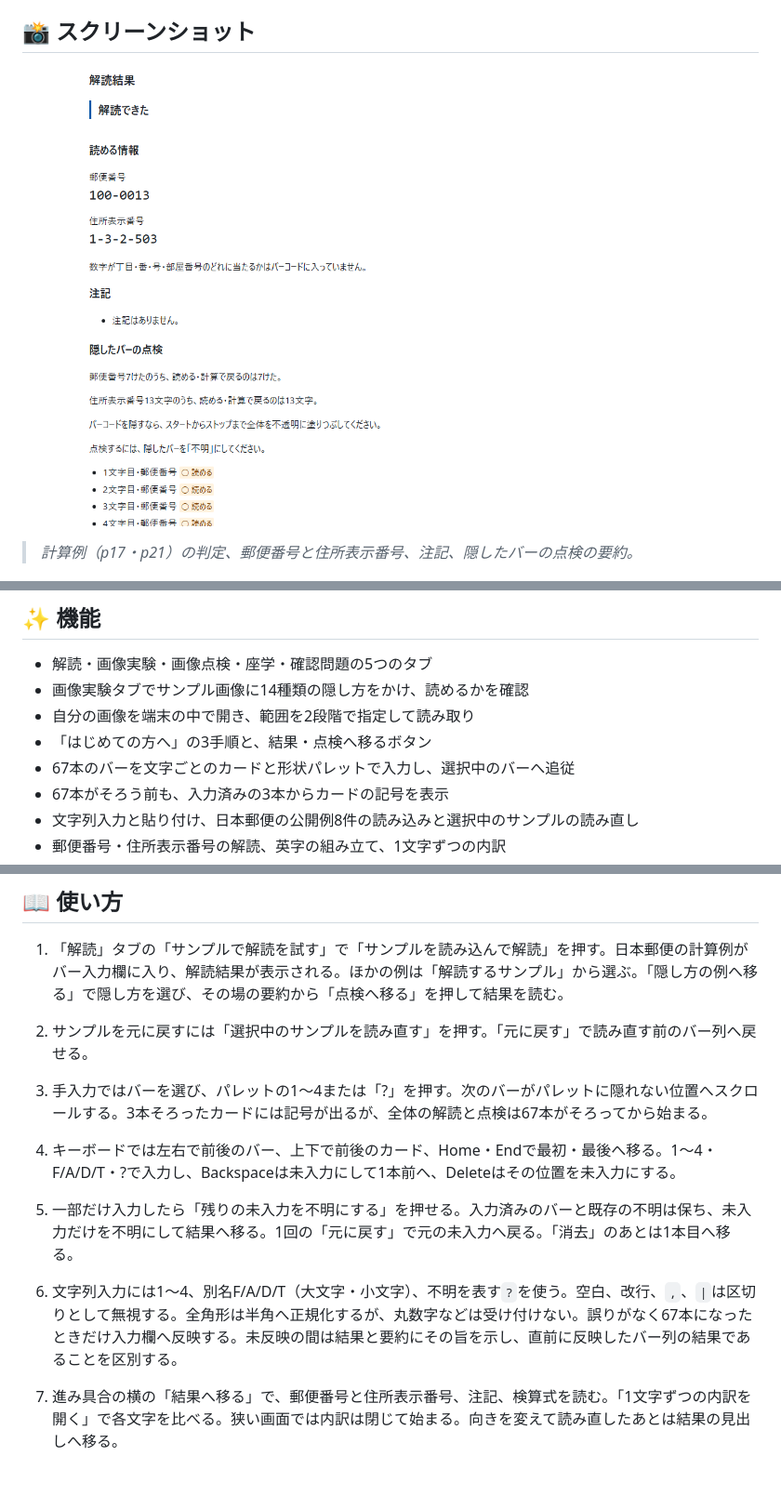
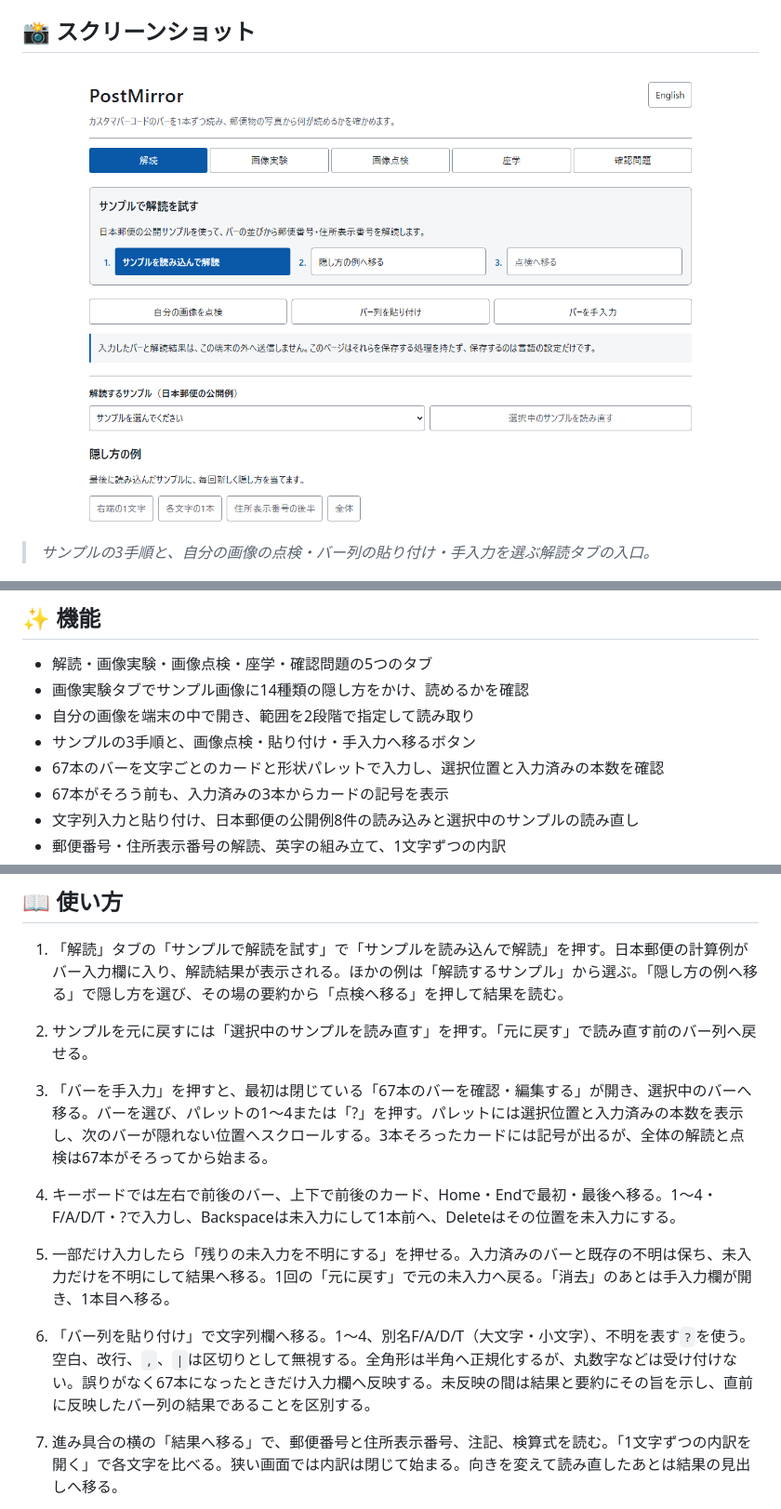
Before and after one commit to ipusiron/postmirror, a Markdown page: README.md, 3 parts joined by grey strips. Shown: that part at 93% size. GitHub-like rendering; pictures changed too: assets/screenshot.png; blank space fills up the shorter version.

```diff
--- a/README.md
+++ b/README.md
@@ -78,5 +78,5 @@ PostMirrorは、日本郵便のカスタマバーコードに専念します。
 
-> *計算例（p17・p21）の判定、郵便番号と住所表示番号、注記、隠したバーの点検の要約。*
+> *サンプルの3手順と、自分の画像の点検・バー列の貼り付け・手入力を選ぶ解読タブの入口。*
 
 ![バーの4形状と対応表](assets/screenshot2.png)
 
@@ -99,8 +99,8 @@ PostMirrorは、日本郵便のカスタマバーコードに専念します。
 - 解読・画像実験・画像点検・座学・確認問題の5つのタブ
 - 画像実験タブでサンプル画像に14種類の隠し方をかけ、読めるかを確認
 - 自分の画像を端末の中で開き、範囲を2段階で指定して読み取り
-- 「はじめての方へ」の3手順と、結果・点検へ移るボタン
-- 67本のバーを文字ごとのカードと形状パレットで入力し、選択中のバーへ追従
+- サンプルの3手順と、画像点検・貼り付け・手入力へ移るボタン
+- 67本のバーを文字ごとのカードと形状パレットで入力し、選択位置と入力済みの本数を確認
 - 67本がそろう前も、入力済みの3本からカードの記号を表示
 - 文字列入力と貼り付け、日本郵便の公開例8件の読み込みと選択中のサンプルの読み直し
 - 郵便番号・住所表示番号の解読、英字の組み立て、1文字ずつの内訳
@@ -115,10 +115,10 @@ PostMirrorは、日本郵便のカスタマバーコードに専念します。
 
 1. 「解読」タブの「サンプルで解読を試す」で「サンプルを読み込んで解読」を押す。日本郵便の計算例がバー入力欄に入り、解読結果が表示される。ほかの例は「解読するサンプル」から選ぶ。「隠し方の例へ移る」で隠し方を選び、その場の要約から「点検へ移る」を押して結果を読む。
 2. サンプルを元に戻すには「選択中のサンプルを読み直す」を押す。「元に戻す」で読み直す前のバー列へ戻せる。
-3. 手入力ではバーを選び、パレットの1〜4または「?」を押す。次のバーがパレットに隠れない位置へスクロールする。3本そろったカードには記号が出るが、全体の解読と点検は67本がそろってから始まる。
+3. 「バーを手入力」を押すと、最初は閉じている「67本のバーを確認・編集する」が開き、選択中のバーへ移る。バーを選び、パレットの1〜4または「?」を押す。パレットには選択位置と入力済みの本数を表示し、次のバーが隠れない位置へスクロールする。3本そろったカードには記号が出るが、全体の解読と点検は67本がそろってから始まる。
 4. キーボードでは左右で前後のバー、上下で前後のカード、Home・Endで最初・最後へ移る。1〜4・F/A/D/T・?で入力し、Backspaceは未入力にして1本前へ、Deleteはその位置を未入力にする。
-5. 一部だけ入力したら「残りの未入力を不明にする」を押せる。入力済みのバーと既存の不明は保ち、未入力だけを不明にして結果へ移る。1回の「元に戻す」で元の未入力へ戻る。「消去」のあとは1本目へ移る。
-6. 文字列入力には1〜4、別名F/A/D/T（大文字・小文字）、不明を表す`?`を使う。空白、改行、`,`、`|`は区切りとして無視する。全角形は半角へ正規化するが、丸数字などは受け付けない。誤りがなく67本になったときだけ入力欄へ反映する。未反映の間は結果と要約にその旨を示し、直前に反映したバー列の結果であることを区別する。
+5. 一部だけ入力したら「残りの未入力を不明にする」を押せる。入力済みのバーと既存の不明は保ち、未入力だけを不明にして結果へ移る。1回の「元に戻す」で元の未入力へ戻る。「消去」のあとは手入力欄が開き、1本目へ移る。
+6. 「バー列を貼り付け」で文字列欄へ移る。1〜4、別名F/A/D/T（大文字・小文字）、不明を表す`?`を使う。空白、改行、`,`、`|`は区切りとして無視する。全角形は半角へ正規化するが、丸数字などは受け付けない。誤りがなく67本になったときだけ入力欄へ反映する。未反映の間は結果と要約にその旨を示し、直前に反映したバー列の結果であることを区別する。
 7. 進み具合の横の「結果へ移る」で、郵便番号と住所表示番号、注記、検算式を読む。「1文字ずつの内訳を開く」で各文字を比べる。狭い画面では内訳は閉じて始まる。向きを変えて読み直したあとは結果の見出しへ移る。
 8. 隠れているバーは「不明」にする。「範囲を不明にする」は1〜67の開始・終了を指定する。隠し方の「住所表示番号の後半」は45〜67本目で、チェックデジットとストップを含む。隠し方の例は毎回最後のサンプルからやり直す。その場の要約はバー列を編集すると消える。「元に戻す」は直前の一括操作を戻し、1本の入力や文字列の編集で控えは消える。
 9. 点検の「○読める」「△計算で戻る」「■決まらない（候補N通り）」を比べる。候補数は文字の位置とチェックデジットの条件で数え、住所の並びの規則では絞らないため、実際の候補がより少ない場合もある。計算で戻る文字は、ほかの文字が正しく読めている前提である。
```
Also changed, not shown: other parts of README.md (+5 -5 lines), CLAUDE.md (+6 -4 lines), README.en.md (+10 -10 lines), assets/en/screenshot.png, 4 other files.
